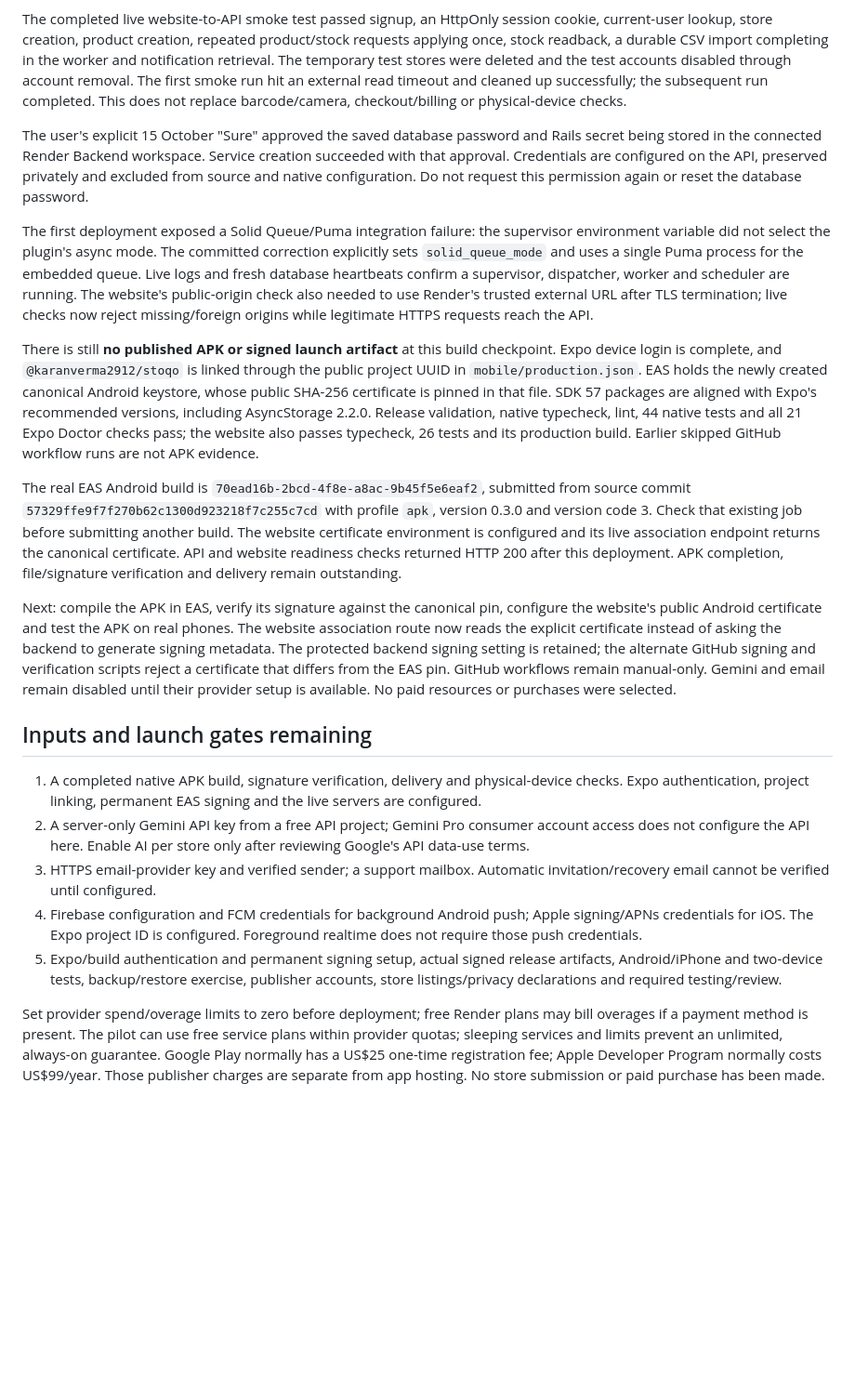
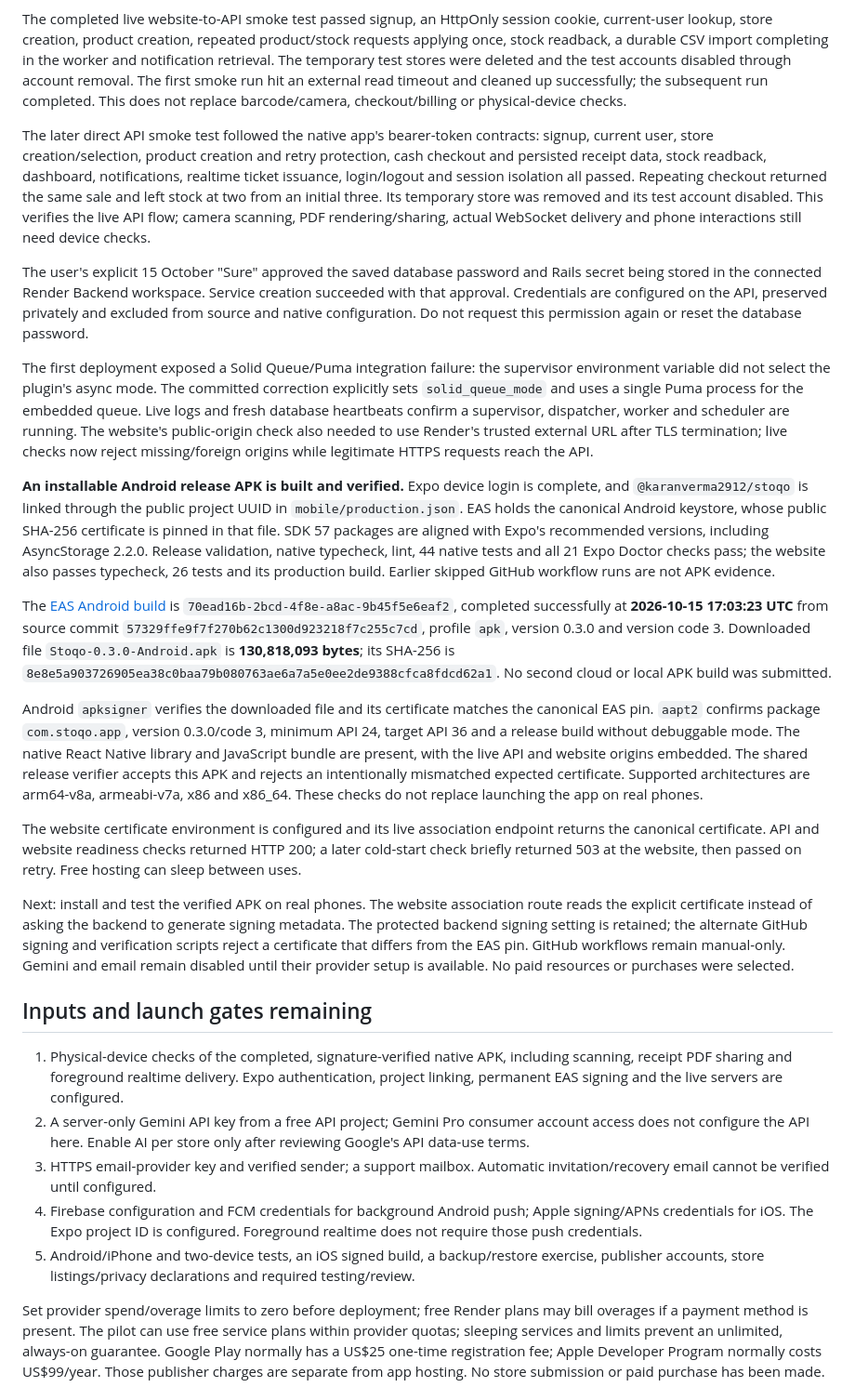
Before and after one commit to karanverma2912/stoqo, a Markdown page: docs/production-status.md, the part around the change. Shown at 93% size. Drawn GitHub-style; blank space fills up the shorter version.

Commit message:
Record verified Android APK and live native API checks [skip ci] [skip render]

```diff
--- a/docs/production-status.md
+++ b/docs/production-status.md
@@ -29,22 +29,28 @@ Both free Render services are live: **https://stoqo-web.onrender.com** and **htt
 
 The completed live website-to-API smoke test passed signup, an HttpOnly session cookie, current-user lookup, store creation, product creation, repeated product/stock requests applying once, stock readback, a durable CSV import completing in the worker and notification retrieval. The temporary test stores were deleted and the test accounts disabled through account removal. The first smoke run hit an external read timeout and cleaned up successfully; the subsequent run completed. This does not replace barcode/camera, checkout/billing or physical-device checks.
 
+The later direct API smoke test followed the native app's bearer-token contracts: signup, current user, store creation/selection, product creation and retry protection, cash checkout and persisted receipt data, stock readback, dashboard, notifications, realtime ticket issuance, login/logout and session isolation all passed. Repeating checkout returned the same sale and left stock at two from an initial three. Its temporary store was removed and its test account disabled. This verifies the live API flow; camera scanning, PDF rendering/sharing, actual WebSocket delivery and phone interactions still need device checks.
+
 The user's explicit 15 October "Sure" approved the saved database password and Rails secret being stored in the connected Render Backend workspace. Service creation succeeded with that approval. Credentials are configured on the API, preserved privately and excluded from source and native configuration. Do not request this permission again or reset the database password.
 
 The first deployment exposed a Solid Queue/Puma integration failure: the supervisor environment variable did not select the plugin's async mode. The committed correction explicitly sets `solid_queue_mode` and uses a single Puma process for the embedded queue. Live logs and fresh database heartbeats confirm a supervisor, dispatcher, worker and scheduler are running. The website's public-origin check also needed to use Render's trusted external URL after TLS termination; live checks now reject missing/foreign origins while legitimate HTTPS requests reach the API.
 
-There is still **no published APK or signed launch artifact** at this build checkpoint. Expo device login is complete, and `@karanverma2912/stoqo` is linked through the public project UUID in `mobile/production.json`. EAS holds the newly created canonical Android keystore, whose public SHA-256 certificate is pinned in that file. SDK 57 packages are aligned with Expo's recommended versions, including AsyncStorage 2.2.0. Release validation, native typecheck, lint, 44 native tests and all 21 Expo Doctor checks pass; the website also passes typecheck, 26 tests and its production build. Earlier skipped GitHub workflow runs are not APK evidence.
+**An installable Android release APK is built and verified.** Expo device login is complete, and `@karanverma2912/stoqo` is linked through the public project UUID in `mobile/production.json`. EAS holds the canonical Android keystore, whose public SHA-256 certificate is pinned in that file. SDK 57 packages are aligned with Expo's recommended versions, including AsyncStorage 2.2.0. Release validation, native typecheck, lint, 44 native tests and all 21 Expo Doctor checks pass; the website also passes typecheck, 26 tests and its production build. Earlier skipped GitHub workflow runs are not APK evidence.
 
-The real EAS Android build is `70ead16b-2bcd-4f8e-a8ac-9b45f5e6eaf2`, submitted from source commit `57329ffe9f7f270b62c1300d923218f7c255c7cd` with profile `apk`, version 0.3.0 and version code 3. Check that existing job before submitting another build. The website certificate environment is configured and its live association endpoint returns the canonical certificate. API and website readiness checks returned HTTP 200 after this deployment. APK completion, file/signature verification and delivery remain outstanding.
+The [EAS Android build](https://expo.dev/accounts/karanverma2912/projects/stoqo/builds/70ead16b-2bcd-4f8e-a8ac-9b45f5e6eaf2) is `70ead16b-2bcd-4f8e-a8ac-9b45f5e6eaf2`, completed successfully at **2026-10-15 17:03:23 UTC** from source commit `57329ffe9f7f270b62c1300d923218f7c255c7cd`, profile `apk`, version 0.3.0 and version code 3. Downloaded file `Stoqo-0.3.0-Android.apk` is **130,818,093 bytes**; its SHA-256 is `8e8e5a903726905ea38c0baa79b080763ae6a7a5e0ee2de9388cfca8fdcd62a1`. No second cloud or local APK build was submitted.
 
-Next: compile the APK in EAS, verify its signature against the canonical pin, configure the website's public Android certificate and test the APK on real phones. The website association route now reads the explicit certificate instead of asking the backend to generate signing metadata. The protected backend signing setting is retained; the alternate GitHub signing and verification scripts reject a certificate that differs from the EAS pin. GitHub workflows remain manual-only. Gemini and email remain disabled until their provider setup is available. No paid resources or purchases were selected.
+Android `apksigner` verifies the downloaded file and its certificate matches the canonical EAS pin. `aapt2` confirms package `com.stoqo.app`, version 0.3.0/code 3, minimum API 24, target API 36 and a release build without debuggable mode. The native React Native library and JavaScript bundle are present, with the live API and website origins embedded. The shared release verifier accepts this APK and rejects an intentionally mismatched expected certificate. Supported architectures are arm64-v8a, armeabi-v7a, x86 and x86_64. These checks do not replace launching the app on real phones.
+
+The website certificate environment is configured and its live association endpoint returns the canonical certificate. API and website readiness checks returned HTTP 200; a later cold-start check briefly returned 503 at the website, then passed on retry. Free hosting can sleep between uses.
+
+Next: install and test the verified APK on real phones. The website association route reads the explicit certificate instead of asking the backend to generate signing metadata. The protected backend signing setting is retained; the alternate GitHub signing and verification scripts reject a certificate that differs from the EAS pin. GitHub workflows remain manual-only. Gemini and email remain disabled until their provider setup is available. No paid resources or purchases were selected.
 
 ## Inputs and launch gates remaining
 
-1. A completed native APK build, signature verification, delivery and physical-device checks. Expo authentication, project linking, permanent EAS signing and the live servers are configured.
+1. Physical-device checks of the completed, signature-verified native APK, including scanning, receipt PDF sharing and foreground realtime delivery. Expo authentication, project linking, permanent EAS signing and the live servers are configured.
 2. A server-only Gemini API key from a free API project; Gemini Pro consumer account access does not configure the API here. Enable AI per store only after reviewing Google's API data-use terms.
 3. HTTPS email-provider key and verified sender; a support mailbox. Automatic invitation/recovery email cannot be verified until configured.
 4. Firebase configuration and FCM credentials for background Android push; Apple signing/APNs credentials for iOS. The Expo project ID is configured. Foreground realtime does not require those push credentials.
-5. Expo/build authentication and permanent signing setup, actual signed release artifacts, Android/iPhone and two-device tests, backup/restore exercise, publisher accounts, store listings/privacy declarations and required testing/review.
+5. Android/iPhone and two-device tests, an iOS signed build, a backup/restore exercise, publisher accounts, store listings/privacy declarations and required testing/review.
 
 Set provider spend/overage limits to zero before deployment; free Render plans may bill overages if a payment method is present. The pilot can use free service plans within provider quotas; sleeping services and limits prevent an unlimited, always-on guarantee. Google Play normally has a US$25 one-time registration fee; Apple Developer Program normally costs US$99/year. Those publisher charges are separate from app hosting. No store submission or paid purchase has been made.
```
